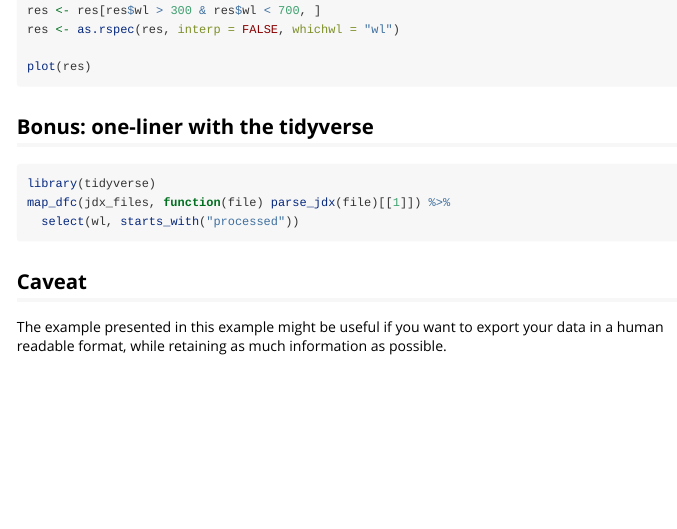
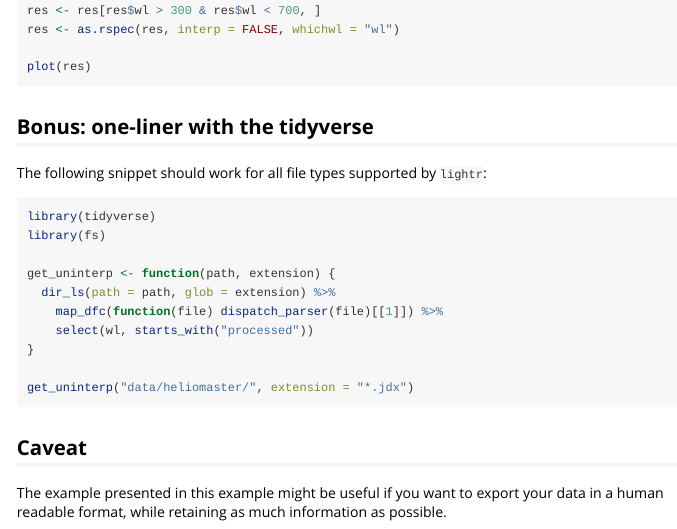
Before and after one commit to ropensci/lightr, an R Markdown document (vignettes/custom_import.Rmd): the page in a window 1100 px wide, from 1430 px down. Rendered offline with R 4.5, knitr and Pandoc, with nearby package versions; some code elsewhere in the file could not run offline.

Commit message:
Add file type agnostic get_uninterp

````diff
--- a/vignettes/custom_import.Rmd
+++ b/vignettes/custom_import.Rmd
@@ -81,10 +81,19 @@ plot(res)
 
 ## Bonus: one-liner with the tidyverse
 
+The following snippet should work for all file types supported by `lightr`:
+
 ```{r, eval = FALSE}
 library(tidyverse)
-map_dfc(jdx_files, function(file) parse_jdx(file)[[1]]) %>%
-  select(wl, starts_with("processed"))
+library(fs)
+
+get_uninterp <- function(path, extension) {
+  dir_ls(path = path, glob = extension) %>%
+    map_dfc(function(file) dispatch_parser(file)[[1]]) %>%
+    select(wl, starts_with("processed"))
+}
+
+get_uninterp("data/heliomaster/", extension = "*.jdx")
 ```
 
 ## Caveat
````
